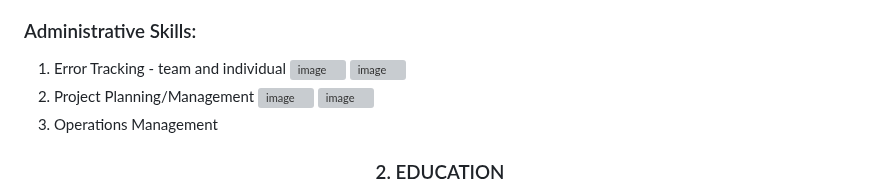
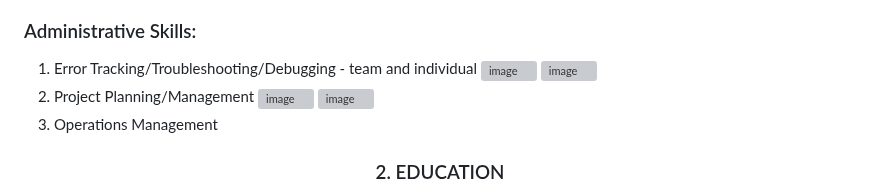
Before and after one commit to DrTreEsq/GitHub_Portfolio, a Markdown page: README.md, the part around the change. GitHub-like rendering; grey boxes are pictures that could not be loaded.

```diff
--- a/README.md
+++ b/README.md
@@ -26,7 +26,7 @@ Multidisciplinary Engineer | Software Engineering Certificate | Stanford Machine
 4. Big Data tools: becoming familiar with LangChain, Spark, and more.
 
 ### Administrative Skills:
-1. Error Tracking - team and individual ![image](https://i.imgur.com/ZMeXgZ0.jpg) ![image](https://i.postimg.cc/N0Kqp4CT/Image-5-31-23-at-3-38-PM.jpg)
+1. Error Tracking/Troubleshooting/Debugging - team and individual ![image](https://i.imgur.com/ZMeXgZ0.jpg) ![image](https://i.postimg.cc/N0Kqp4CT/Image-5-31-23-at-3-38-PM.jpg)
 2. Project Planning/Management ![image](https://i.postimg.cc/hjxFqGBt/Image-5-31-23-at-3-37-PM.jpg) ![image](https://i.postimg.cc/CKrkkjzz/Image-5-31-23-at-3-37-PM-1.jpg)
 4. Operations Management
 
```
